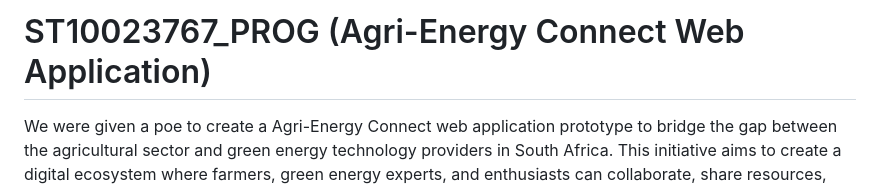
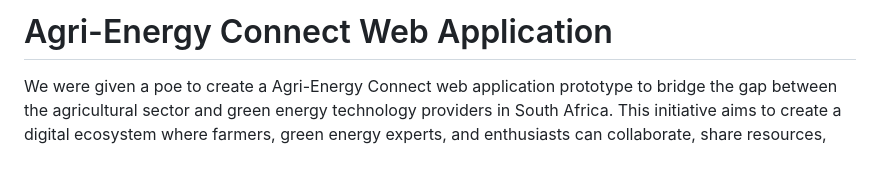
Before and after one commit to Mikayle-Coetzee/AgriEnergy_Connect_Web_Application, a Markdown page: README.md, the part around the change. GitHub-like rendering; blank space fills up the shorter version.

```diff
--- a/README.md
+++ b/README.md
@@ -1,4 +1,4 @@
-# ST10023767_PROG (Agri-Energy Connect Web Application)
+# Agri-Energy Connect Web Application
 
 We were given a poe to create a Agri-Energy Connect web application prototype to bridge the gap between the agricultural sector and green energy technology providers in South Africa. This initiative aims to create a digital ecosystem where farmers, green energy experts, and enthusiasts can collaborate, share resources, and innovate in the realms of sustainable agriculture and renewable energy.
 
```
